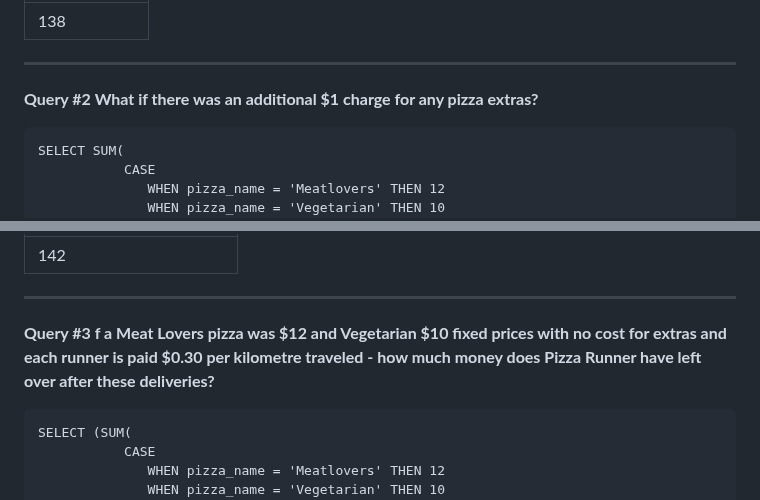
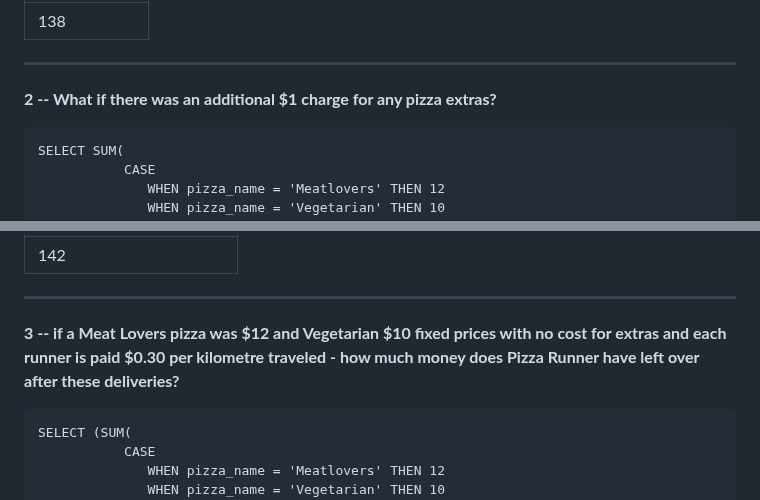
Before and after one commit to valentina-kom/portfolio_projects, a Markdown page: SQL_challenge_pizza.md, 2 parts joined by grey strips. GitHub-like rendering.

```diff
--- a/SQL_challenge_pizza.md
+++ b/SQL_challenge_pizza.md
@@ -250,7 +274,7 @@ if pick up time and distance are not nulls, even if the Cancellation is Null/NaN
 | 138           |
 
 ---
-**Query #2 What if there was an additional $1 charge for any pizza extras?**
+**2 -- What if there was an additional $1 charge for any pizza extras?**
 
     SELECT SUM(
                CASE
@@ -278,7 +302,7 @@ if pick up time and distance are not nulls, even if the Cancellation is Null/NaN
 
 
 ---
-**Query #3 f a Meat Lovers pizza was $12 and Vegetarian $10 fixed prices with no cost for extras and each runner is paid $0.30 per kilometre traveled - how much money does Pizza Runner have left over after these deliveries?**
+**3 -- if a Meat Lovers pizza was $12 and Vegetarian $10 fixed prices with no cost for extras and each runner is paid $0.30 per kilometre traveled - how much money does Pizza Runner have left over after these deliveries?**
 
     SELECT (SUM(
                CASE
```
Also changed, not shown: other parts of SQL_challenge_pizza.md (+81 -57 lines).
